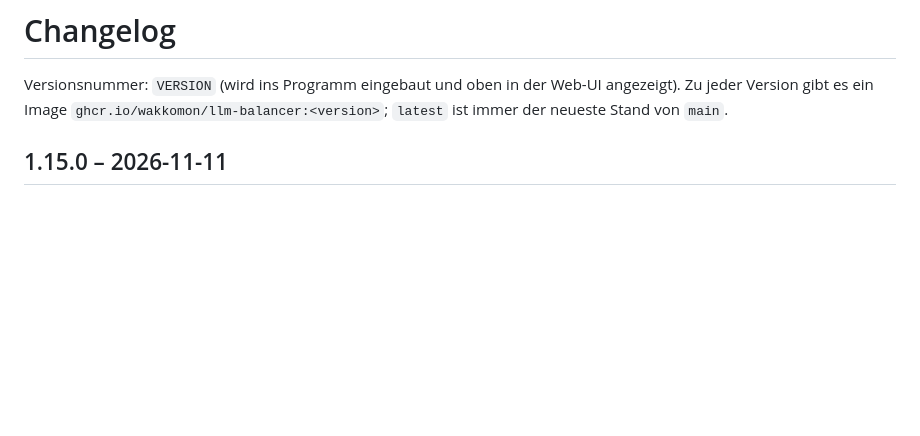
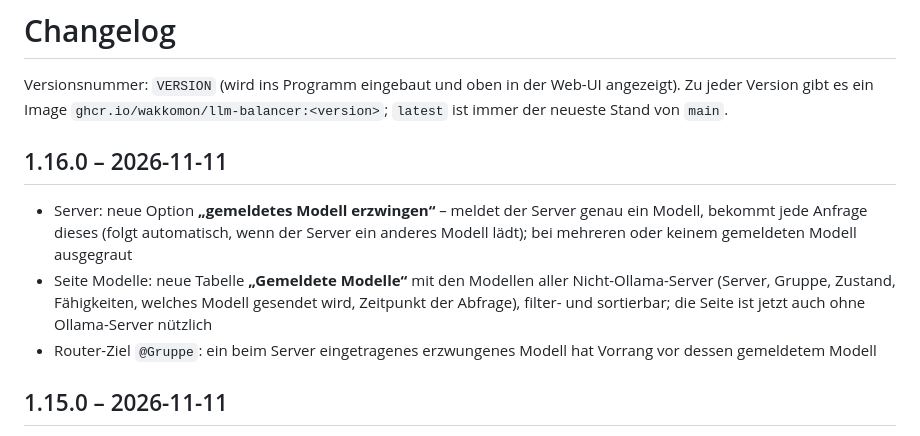
Before and after one commit to wakkomon/llm-balancer, a Markdown page: CHANGELOG.md, the part around the change. Drawn GitHub-style; blank space fills up the shorter version.

```diff
--- a/CHANGELOG.md
+++ b/CHANGELOG.md
@@ -2,6 +2,15 @@
 
 Versionsnummer: `VERSION` (wird ins Programm eingebaut und oben in der Web-UI angezeigt).
 Zu jeder Version gibt es ein Image `ghcr.io/wakkomon/llm-balancer:<version>`; `latest` ist immer der neueste Stand von `main`.
+
+## 1.16.0 – 2026-11-11
+
+- Server: neue Option **„gemeldetes Modell erzwingen“** – meldet der Server genau ein Modell, bekommt jede Anfrage dieses
+  (folgt automatisch, wenn der Server ein anderes Modell lädt); bei mehreren oder keinem gemeldeten Modell ausgegraut
+- Seite Modelle: neue Tabelle **„Gemeldete Modelle“** mit den Modellen aller Nicht-Ollama-Server (Server, Gruppe, Zustand,
+  Fähigkeiten, welches Modell gesendet wird, Zeitpunkt der Abfrage), filter- und sortierbar; die Seite ist jetzt auch ohne
+  Ollama-Server nützlich
+- Router-Ziel `@Gruppe`: ein beim Server eingetragenes erzwungenes Modell hat Vorrang vor dessen gemeldetem Modell
 
 ## 1.15.0 – 2026-11-11
 
```
Also changed, not shown: README.md (+15 -5 lines), docs/screenshots/modelle.png, 7 other files.
